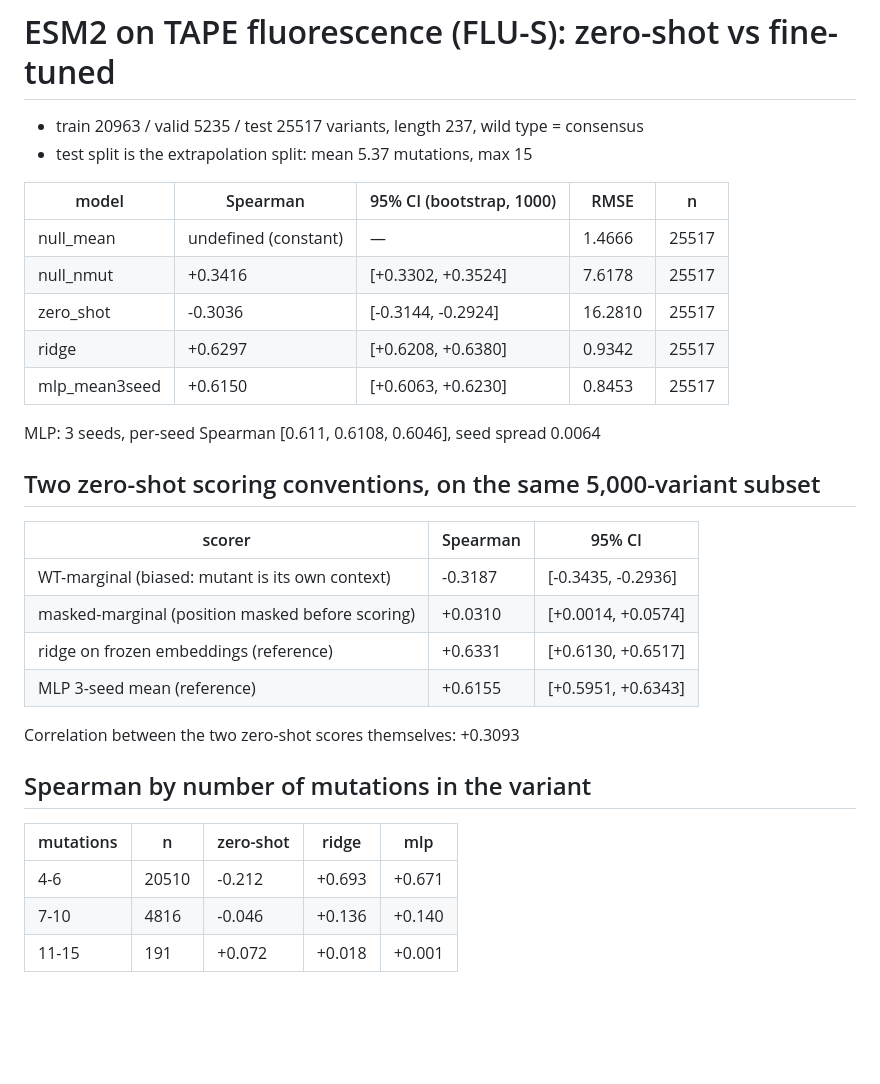
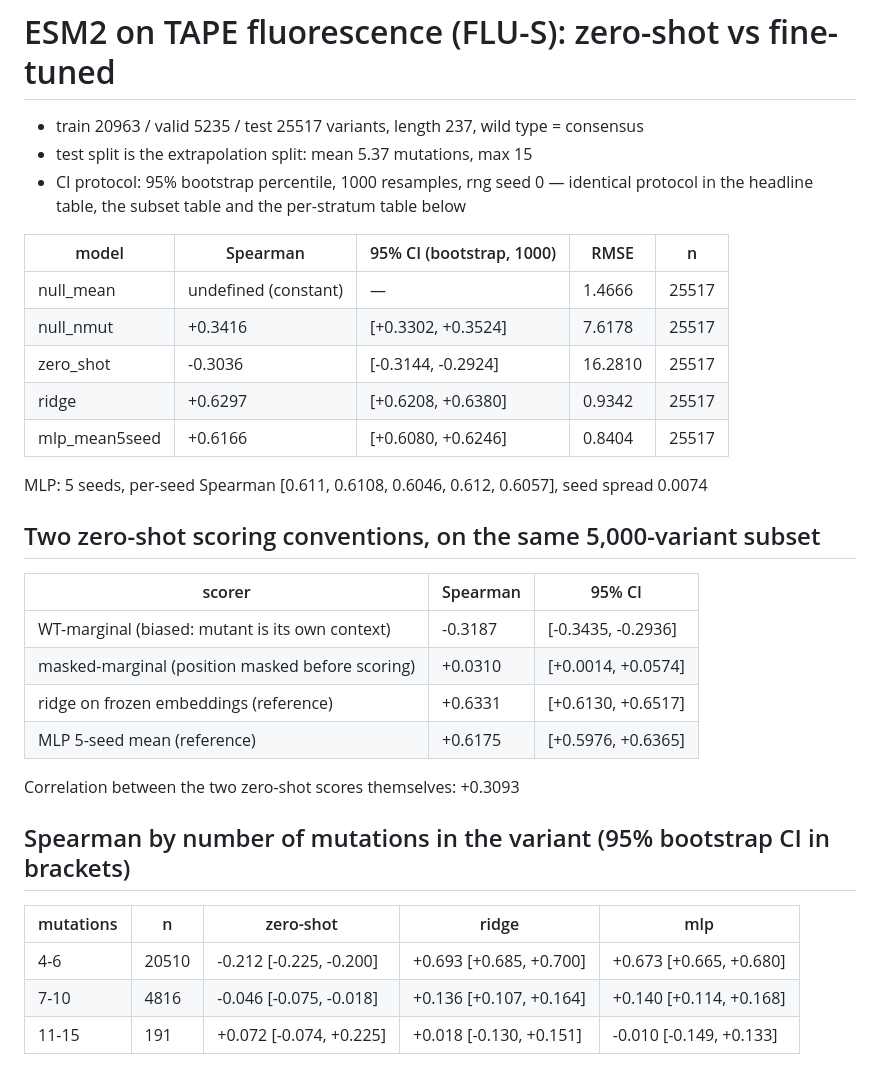
Before and after one commit to fakenice/esm2-flu-s, a Markdown page: results/report.md, the part around the change. GitHub-like rendering; blank space fills up the shorter version.

```diff
--- a/results/report.md
+++ b/results/report.md
@@ -2,6 +2,7 @@
 
 - train 20963 / valid 5235 / test 25517 variants, length 237, wild type = consensus
 - test split is the extrapolation split: mean 5.37 mutations, max 15
+- CI protocol: 95% bootstrap percentile, 1000 resamples, rng seed 0 — identical protocol in the headline table, the subset table and the per-stratum table below
 
 | model | Spearman | 95% CI (bootstrap, 1000) | RMSE | n |
 |---|---|---|---|---|
@@ -9,9 +10,9 @@
 | null_nmut | +0.3416 | [+0.3302, +0.3524] | 7.6178 | 25517 |
 | zero_shot | -0.3036 | [-0.3144, -0.2924] | 16.2810 | 25517 |
 | ridge | +0.6297 | [+0.6208, +0.6380] | 0.9342 | 25517 |
-| mlp_mean3seed | +0.6150 | [+0.6063, +0.6230] | 0.8453 | 25517 |
+| mlp_mean5seed | +0.6166 | [+0.6080, +0.6246] | 0.8404 | 25517 |
 
-MLP: 3 seeds, per-seed Spearman [0.611, 0.6108, 0.6046], seed spread 0.0064
+MLP: 5 seeds, per-seed Spearman [0.611, 0.6108, 0.6046, 0.612, 0.6057], seed spread 0.0074
 
 ## Two zero-shot scoring conventions, on the same 5,000-variant subset
 
@@ -20,14 +21,14 @@ MLP: 3 seeds, per-seed Spearman [0.611, 0.6108, 0.6046], seed spread 0.0064
 | WT-marginal (biased: mutant is its own context) | -0.3187 | [-0.3435, -0.2936] |
 | masked-marginal (position masked before scoring) | +0.0310 | [+0.0014, +0.0574] |
 | ridge on frozen embeddings (reference) | +0.6331 | [+0.6130, +0.6517] |
-| MLP 3-seed mean (reference) | +0.6155 | [+0.5951, +0.6343] |
+| MLP 5-seed mean (reference) | +0.6175 | [+0.5976, +0.6365] |
 
 Correlation between the two zero-shot scores themselves: +0.3093
 
-## Spearman by number of mutations in the variant
+## Spearman by number of mutations in the variant (95% bootstrap CI in brackets)
 
 | mutations | n | zero-shot | ridge | mlp |
 |---|---|---|---|---|
-| 4-6 | 20510 | -0.212 | +0.693 | +0.671 |
-| 7-10 | 4816 | -0.046 | +0.136 | +0.140 |
-| 11-15 | 191 | +0.072 | +0.018 | +0.001 |
+| 4-6 | 20510 | -0.212 [-0.225, -0.200] | +0.693 [+0.685, +0.700] | +0.673 [+0.665, +0.680] |
+| 7-10 | 4816 | -0.046 [-0.075, -0.018] | +0.136 [+0.107, +0.164] | +0.140 [+0.114, +0.168] |
+| 11-15 | 191 | +0.072 [-0.074, +0.225] | +0.018 [-0.130, +0.151] | -0.010 [-0.149, +0.133] |
```
Also changed, not shown: README.md (+9 -5 lines), results/figures/fig2_applicability_domain.png, 3 other files.
